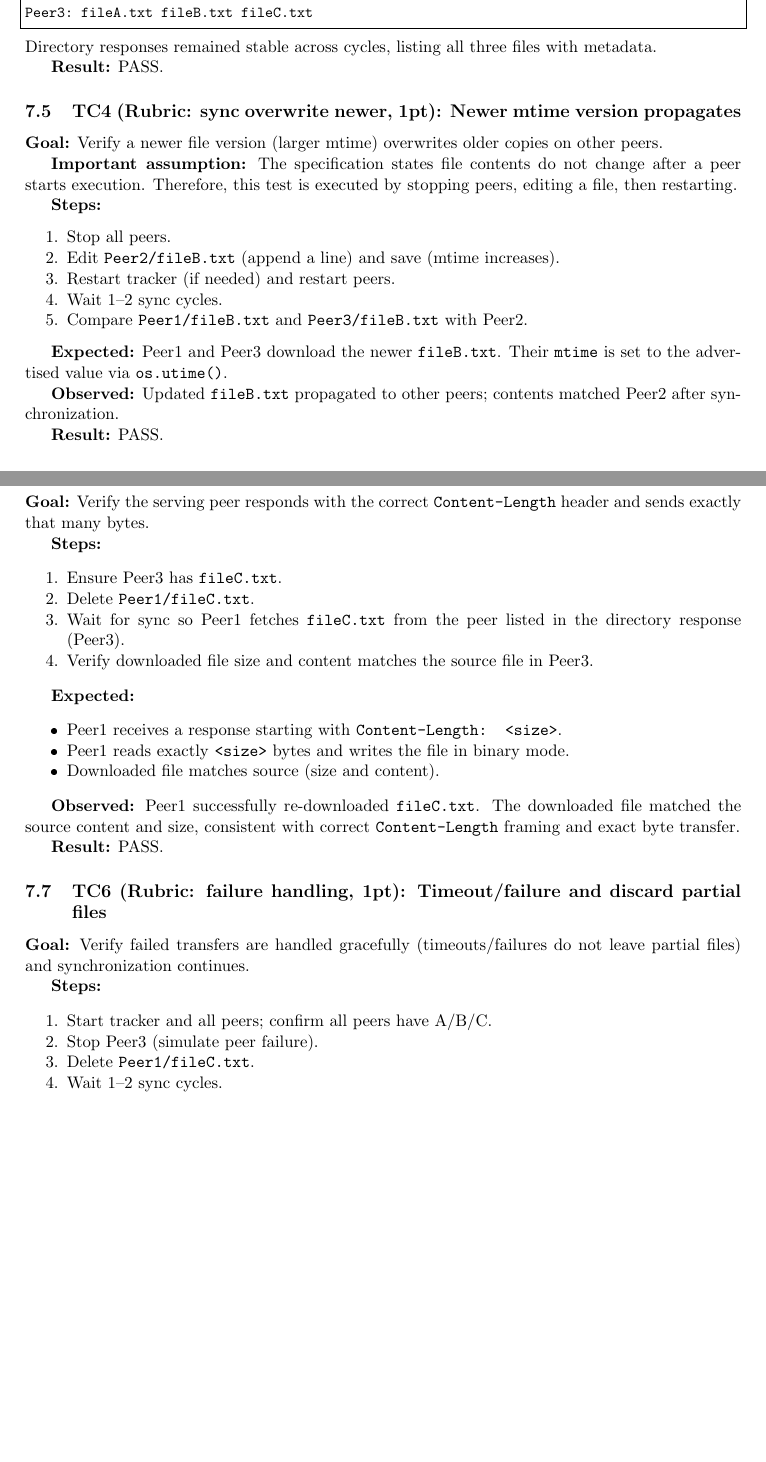
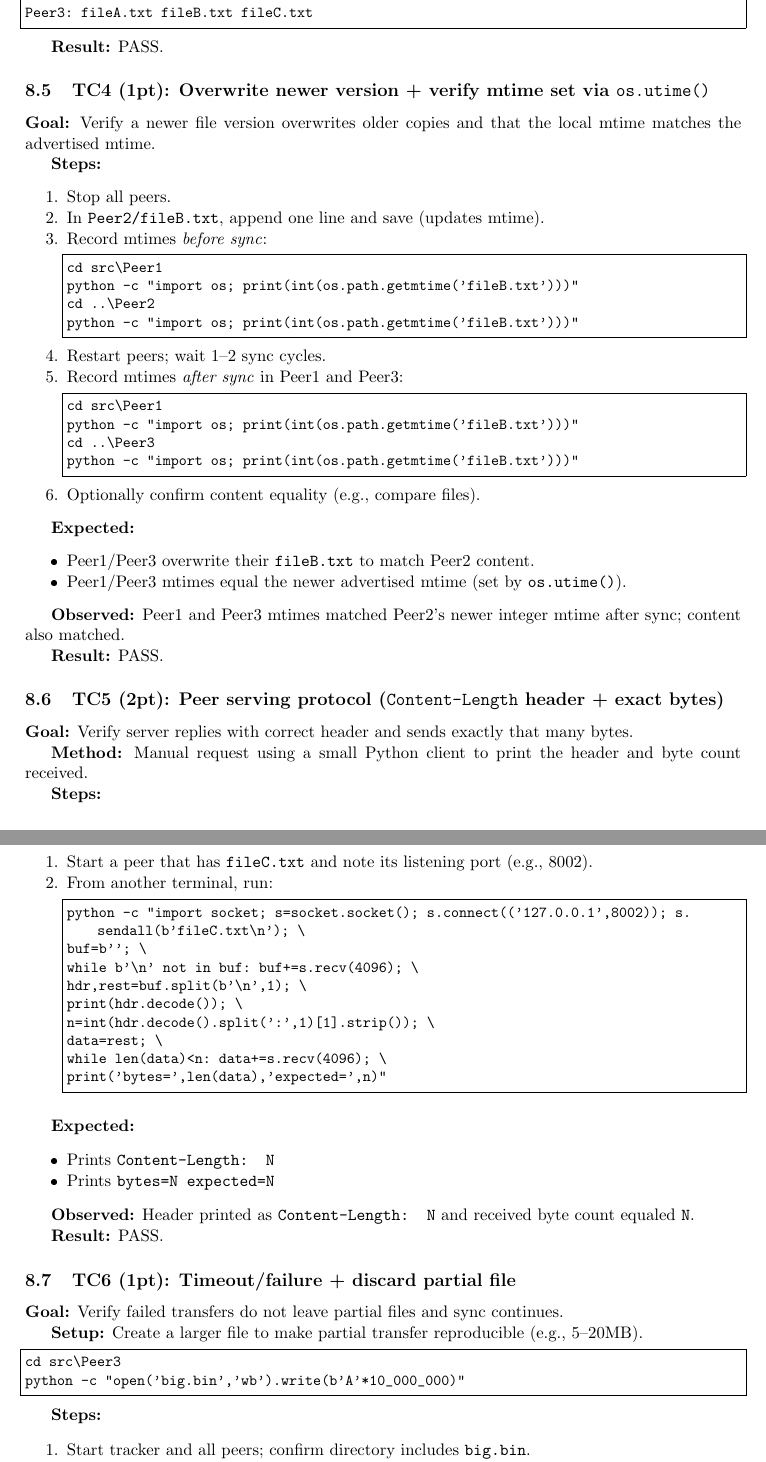
Before and after one commit to ZifanSi/p2p-file-synchronizer, a LaTeX document (docs/report.tex): two parts of pages 5 and 6 of 7, joined at a grey line, cut so that both start at the same text, the shorter picture padded with empty space. The pictures show the PDF file docs/report.pdf that the author committed with the source.

Commit message:
Fix reports

```diff
--- a/docs/report.tex
+++ b/docs/report.tex
@@ -60,3 +58,4 @@ Project/
 \end{lstlisting}
 
 \section{How to Run}
+\subsection*{Tracker}
@@ -64,6 +62,15 @@ Tracker:
 \begin{lstlisting}
+cd src
 python tracker.py 127.0.0.1 9000
 \end{lstlisting}
 
-Peers (each started from its own folder):
+\subsection*{Peers (3 terminals)}
 \begin{lstlisting}
+cd src\Peer1
+python ..\fileSynchronizer.py 127.0.0.1 9000
+
+cd src\Peer2
+python ..\fileSynchronizer.py 127.0.0.1 9000
+
+cd src\Peer3
+python ..\fileSynchronizer.py 127.0.0.1 9000
@@ -73,4 +77,4 @@ cd Peer3 && python fileSynchronizer.py 127.0.0.1 9000
 \end{lstlisting}
 
-Optional batch script (starts tracker + 3 peers in separate Windows terminals):
+\subsection*{Optional batch script}
 \begin{lstlisting}
@@ -201,4 +193,3 @@ Peer3: Waiting for connections on port 8002
 
 \textbf{Steps:}
 \begin{enumerate}[noitemsep]
-  \item Start tracker.
@@ -239,7 +220,7 @@ client server127.0.0.1:8002
 \textbf{Steps:}
 \begin{enumerate}[noitemsep]
   \item Start tracker and peers.
-  \item Wait for 1--2 sync cycles (a few seconds).
+  \item Wait 1--2 sync cycles.
   \item Check each peer folder contents.
 \end{enumerate}
 
@@ -247 +228,2 @@ client server127.0.0.1:8002
 
+\textbf{Observed:}
@@ -251,59 +232,85 @@ Peer1: fileA.txt fileB.txt fileC.txt
 Peer2: fileA.txt fileB.txt fileC.txt
 Peer3: fileA.txt fileB.txt fileC.txt
 \end{lstlisting}
-Directory responses remained stable across cycles, listing all three files with metadata.
 
 \textbf{Result:} PASS.
 
-\subsection{TC4 (Rubric: sync overwrite newer, 1pt): Newer mtime version propagates}
-\textbf{Goal:} Verify a newer file version (larger mtime) overwrites older copies on other peers.
-
-\textbf{Important assumption:} The specification states file contents do not change after a peer starts execution. Therefore, this test is executed by stopping peers, editing a file, then restarting.
+\subsection{TC4 (1pt): Overwrite newer version + verify mtime set via \texttt{os.utime()}}
+\textbf{Goal:} Verify a newer file version overwrites older copies and that the local mtime matches the advertised mtime.
 
 \textbf{Steps:}
 \begin{enumerate}[noitemsep]
   \item Stop all peers.
-  \item Edit \texttt{Peer2/fileB.txt} (append a line) and save (mtime increases).
-  \item Restart tracker (if needed) and restart peers.
-  \item Wait 1--2 sync cycles.
-  \item Compare \texttt{Peer1/fileB.txt} and \texttt{Peer3/fileB.txt} with Peer2.
-\end{enumerate}
-
-\textbf{Expected:} Peer1 and Peer3 download the newer \texttt{fileB.txt}. Their \texttt{mtime} is set to the advertised value via \texttt{os.utime()}.
-
-\textbf{Observed:} Updated \texttt{fileB.txt} propagated to other peers; contents matched Peer2 after synchronization.
-
-\textbf{Result:} PASS.
-
-\subsection{TC5 (Rubric: process\_message, 2pt): Peer-to-peer file serving with Content-Length}
-\textbf{Goal:} Verify the serving peer responds with the correct \texttt{Content-Length} header and sends exactly that many bytes.
-
-\textbf{Steps:}
-\begin{enumerate}[noitemsep]
-  \item Ensure Peer3 has \texttt{fileC.txt}.
-  \item Delete \texttt{Peer1/fileC.txt}.
-  \item Wait for sync so Peer1 fetches \texttt{fileC.txt} from the peer listed in the directory response (Peer3).
-  \item Verify downloaded file size and content matches the source file in Peer3.
+  \item In \texttt{Peer2/fileB.txt}, append one line and save (updates mtime).
+  \item Record mtimes \emph{before sync}:
+\begin{lstlisting}
+cd src\Peer1
+python -c "import os; print(int(os.path.getmtime('fileB.txt')))"
+cd ..\Peer2
+python -c "import os; print(int(os.path.getmtime('fileB.txt')))"
+\end{lstlisting}
+  \item Restart peers; wait 1--2 sync cycles.
+  \item Record mtimes \emph{after sync} in Peer1 and Peer3:
+\begin{lstlisting}
+cd src\Peer1
+python -c "import os; print(int(os.path.getmtime('fileB.txt')))"
+cd ..\Peer3
+python -c "import os; print(int(os.path.getmtime('fileB.txt')))"
+\end{lstlisting}
+  \item Optionally confirm content equality (e.g., compare files).
 \end{enumerate}
 
 \textbf{Expected:}
 \begin{itemize}[noitemsep]
-  \item Peer1 receives a response starting with \texttt{Content-Length: <size>}.
-  \item Peer1 reads exactly \texttt{<size>} bytes and writes the file in binary mode.
-  \item Downloaded file matches source (size and content).
+  \item Peer1/Peer3 overwrite their \texttt{fileB.txt} to match Peer2 content.
+  \item Peer1/Peer3 mtimes equal the newer advertised mtime (set by \texttt{os.utime()}).
 \end{itemize}
 
-\textbf{Observed:} Peer1 successfully re-downloaded \texttt{fileC.txt}. The downloaded file matched the source content and size, consistent with correct \texttt{Content-Length} framing and exact byte transfer.
+\textbf{Observed:} Peer1 and Peer3 mtimes matched Peer2's newer integer mtime after sync; content also matched.
 
 \textbf{Result:} PASS.
 
-\subsection{TC6 (Rubric: failure handling, 1pt): Timeout/failure and discard partial files}
-\textbf{Goal:} Verify failed transfers are handled gracefully (timeouts/failures do not leave partial files) and synchronization continues.
+\subsection{TC5 (2pt): Peer serving protocol (\texttt{Content-Length} header + exact bytes)}
+\textbf{Goal:} Verify server replies with correct header and sends exactly that many bytes.
+
+\textbf{Method:} Manual request using a small Python client to print the header and byte count received.
 
 \textbf{Steps:}
 \begin{enumerate}[noitemsep]
-  \item Start tracker and all peers; confirm all peers have A/B/C.
-  \item Stop Peer3 (simulate peer failure).
-  \item Delete \texttt{Peer1/fileC.txt}.
-  \item Wait 1--2 sync cycles.
-  \item Check \texttt{Peer1/} for leftover partial file (e.g., \texttt{fileC.txt.part}).
+  \item Start a peer that has \texttt{fileC.txt} and note its listening port (e.g., 8002).
+  \item From another terminal, run:
+\begin{lstlisting}
+python -c "import socket; s=socket.socket(); s.connect(('127.0.0.1',8002)); s.sendall(b'fileC.txt\n'); \
+buf=b''; \
+while b'\n' not in buf: buf+=s.recv(4096); \
+hdr,rest=buf.split(b'\n',1); \
+print(hdr.decode()); \
+n=int(hdr.decode().split(':',1)[1].strip()); \
+data=rest; \
+while len(data)<n: data+=s.recv(4096); \
+print('bytes=',len(data),'expected=',n)"
+\end{lstlisting}
+\end{enumerate}
+
+\textbf{Expected:}
+\begin{itemize}[noitemsep]
+  \item Prints \texttt{Content-Length: N}
+  \item Prints \texttt{bytes=N expected=N}
+\end{itemize}
+
+\textbf{Observed:} Header printed as \texttt{Content-Length: N} and received byte count equaled \texttt{N}.
+
+\textbf{Result:} PASS.
+
+\subsection{TC6 (1pt): Timeout/failure + discard partial file}
+\textbf{Goal:} Verify failed transfers do not leave partial files and sync continues.
+
+\textbf{Setup:} Create a larger file to make partial transfer reproducible (e.g., 5--20MB).
+\begin{lstlisting}
+cd src\Peer3
+python -c "open('big.bin','wb').write(b'A'*10_000_000)"
+\end{lstlisting}
+
+\textbf{Steps:}
+\begin{enumerate}[noitemsep]
+  \item Start tracker and all peers; confirm directory includes \texttt{big.bin}.
```
Also changed, not shown: docs/report.pdf, docs/report.tex (162 more changed lines). Lines whose indentation alone changed are shown as unchanged.
